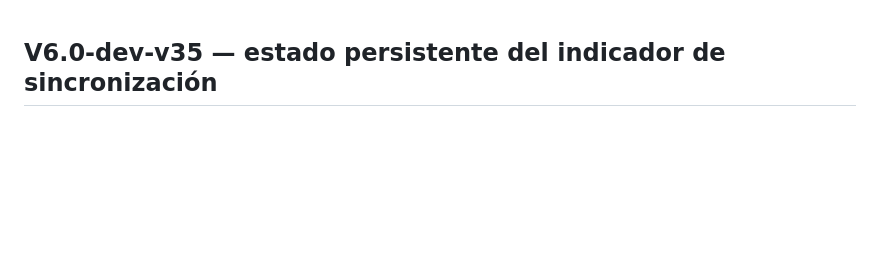
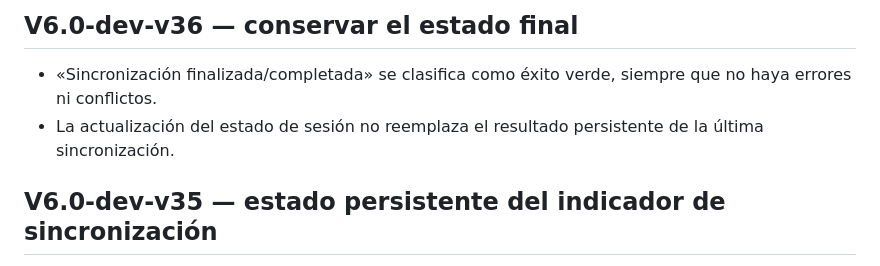
Before and after one commit to nexumapps/nexumapps.github.io, a Markdown page: CHANGELOG.md, the part around the change. Rendered like a GitHub page; blank space fills up the shorter version.

Commit message:
V36: documentar estado final persistente

```diff
--- a/CHANGELOG.md
+++ b/CHANGELOG.md
@@ -1,3 +1,7 @@
+## V6.0-dev-v36 — conservar el estado final
+- «Sincronización finalizada/completada» se clasifica como éxito verde, siempre que no haya errores ni conflictos.
+- La actualización del estado de sesión no reemplaza el resultado persistente de la última sincronización.
+
 ## V6.0-dev-v35 — estado persistente del indicador de sincronización
 - El indicador superior conserva verde tras una sincronización completada sin conflictos ni revisión pendiente.
 - Rojo solo para errores o conflictos/revisiones reales; amarillo para sincronización en curso o cambios pendientes.
```
